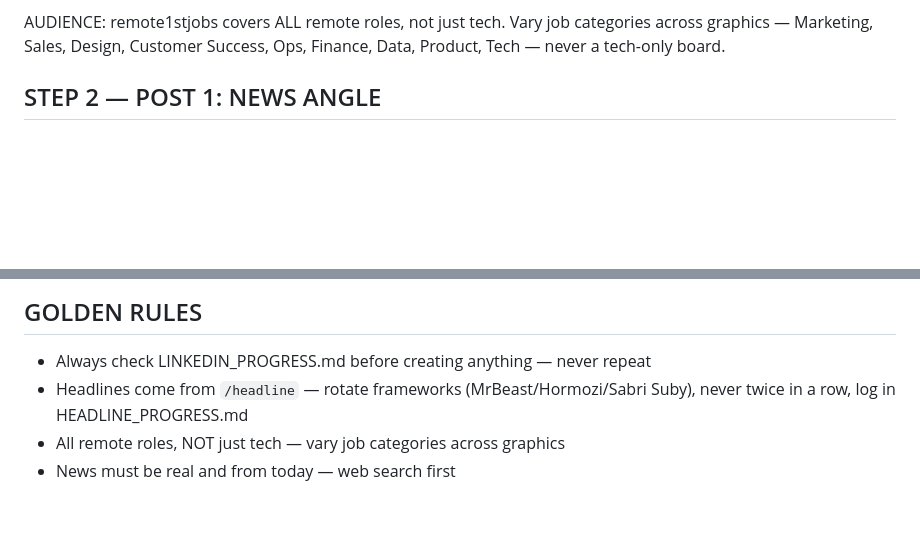
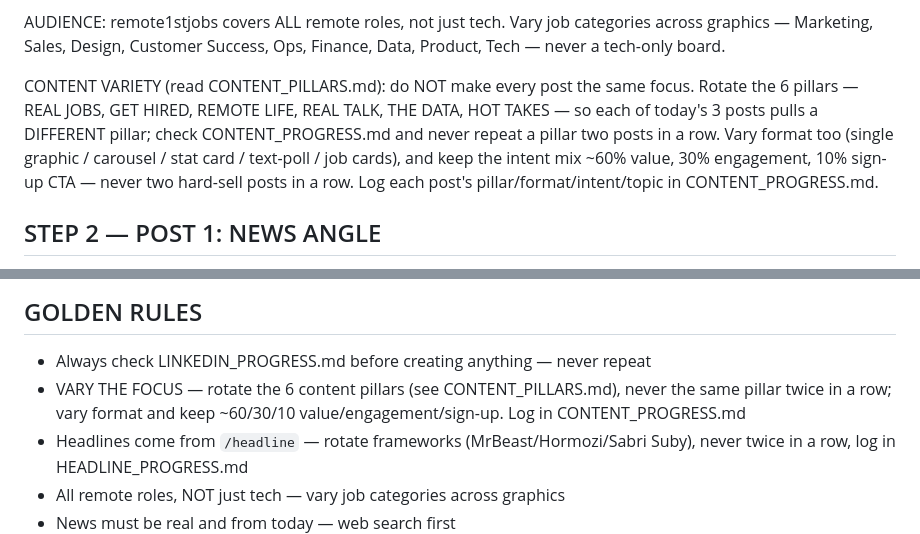
Before and after one commit to sheepdontmoo/Niche-finder, a Markdown page: .claude/commands/linkedin.md, 2 parts joined by grey strips. Rendered like a GitHub page; blank space fills up the shorter version.

```diff
--- a/.claude/commands/linkedin.md
+++ b/.claude/commands/linkedin.md
@@ -16,6 +16,14 @@ variants become the post hook.
 AUDIENCE: remote1stjobs covers ALL remote roles, not just tech. Vary job categories
 across graphics — Marketing, Sales, Design, Customer Success, Ops, Finance, Data,
 Product, Tech — never a tech-only board.
+
+CONTENT VARIETY (read CONTENT_PILLARS.md): do NOT make every post the same focus.
+Rotate the 6 pillars — REAL JOBS, GET HIRED, REMOTE LIFE, REAL TALK, THE DATA, HOT TAKES —
+so each of today's 3 posts pulls a DIFFERENT pillar; check CONTENT_PROGRESS.md and never
+repeat a pillar two posts in a row. Vary format too (single graphic / carousel / stat card /
+text-poll / job cards), and keep the intent mix ~60% value, 30% engagement, 10% sign-up CTA —
+never two hard-sell posts in a row. Log each post's pillar/format/intent/topic in
+CONTENT_PROGRESS.md.
 
 ## STEP 2 — POST 1: NEWS ANGLE
 Search the web for a company in the news TODAY that is hiring, laying off, expanding remotely, or changing work policy.
@@ -126,6 +134,7 @@ Report back:
 
 ## GOLDEN RULES
 - Always check LINKEDIN_PROGRESS.md before creating anything — never repeat
+- VARY THE FOCUS — rotate the 6 content pillars (see CONTENT_PILLARS.md), never the same pillar twice in a row; vary format and keep ~60/30/10 value/engagement/sign-up. Log in CONTENT_PROGRESS.md
 - Headlines come from `/headline` — rotate frameworks (MrBeast/Hormozi/Sabri Suby), never twice in a row, log in HEADLINE_PROGRESS.md
 - All remote roles, NOT just tech — vary job categories across graphics
 - News must be real and from today — web search first
```
Also changed, not shown: CONTENT_PILLARS.md (added, +42 -0 lines), CONTENT_PROGRESS.md (added, +14 -0 lines).
